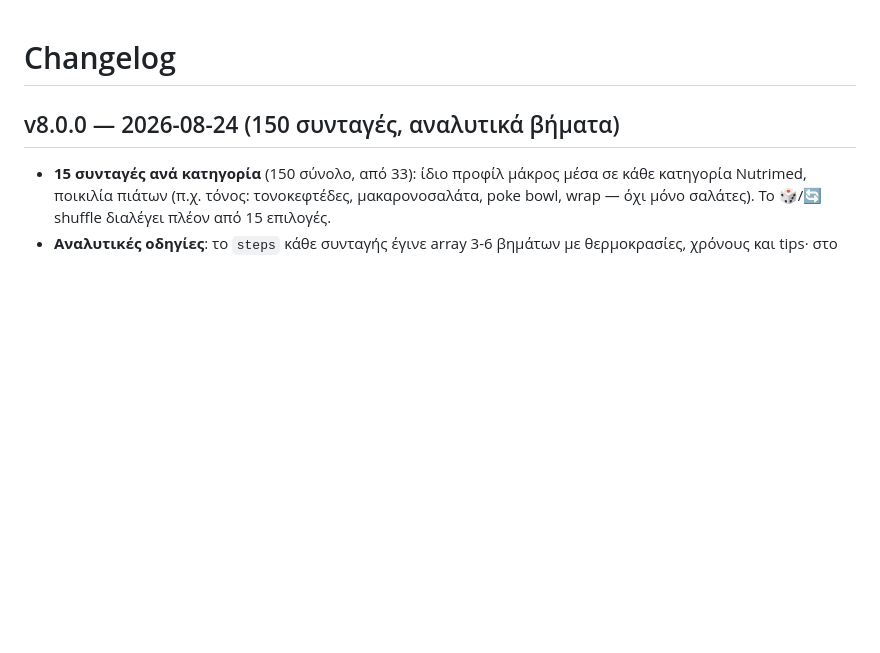
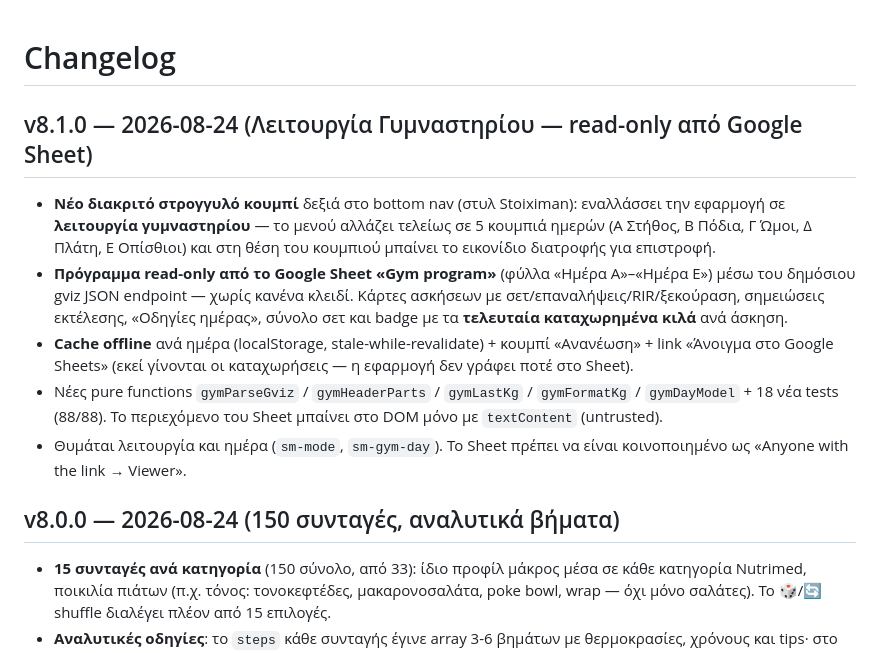
Before and after one commit to stratinho38-gif/fitness-meal, a Markdown page: CHANGELOG.md, the part around the change. Rendered like a GitHub page; blank space fills up the shorter version.

Commit message:
v8.1.0: λειτουργία Γυμναστηρίου — read-only πρόγραμμα από Google Sheet, εναλλαγή μενού με διακριτό κουμπί (στυλ Stoiximan), cache offline, 88 tests

```diff
--- a/CHANGELOG.md
+++ b/CHANGELOG.md
@@ -1,4 +1,12 @@
 # Changelog
+
+## v8.1.0 — 2026-08-24 (Λειτουργία Γυμναστηρίου — read-only από Google Sheet)
+
+- **Νέο διακριτό στρογγυλό κουμπί** δεξιά στο bottom nav (στυλ Stoiximan): εναλλάσσει την εφαρμογή σε **λειτουργία γυμναστηρίου** — το μενού αλλάζει τελείως σε 5 κουμπιά ημερών (Α Στήθος, Β Πόδια, Γ Ώμοι, Δ Πλάτη, Ε Οπίσθιοι) και στη θέση του κουμπιού μπαίνει το εικονίδιο διατροφής για επιστροφή.
+- **Πρόγραμμα read-only από το Google Sheet «Gym program»** (φύλλα «Ημέρα Α»–«Ημέρα Ε») μέσω του δημόσιου gviz JSON endpoint — χωρίς κανένα κλειδί. Κάρτες ασκήσεων με σετ/επαναλήψεις/RIR/ξεκούραση, σημειώσεις εκτέλεσης, «Οδηγίες ημέρας», σύνολο σετ και badge με τα **τελευταία καταχωρημένα κιλά** ανά άσκηση.
+- **Cache offline** ανά ημέρα (localStorage, stale-while-revalidate) + κουμπί «Ανανέωση» + link «Άνοιγμα στο Google Sheets» (εκεί γίνονται οι καταχωρήσεις — η εφαρμογή δεν γράφει ποτέ στο Sheet).
+- Νέες pure functions `gymParseGviz` / `gymHeaderParts` / `gymLastKg` / `gymFormatKg` / `gymDayModel` + 18 νέα tests (88/88). Το περιεχόμενο του Sheet μπαίνει στο DOM μόνο με `textContent` (untrusted).
+- Θυμάται λειτουργία και ημέρα (`sm-mode`, `sm-gym-day`). Το Sheet πρέπει να είναι κοινοποιημένο ως «Anyone with the link → Viewer».
 
 ## v8.0.0 — 2026-08-24 (150 συνταγές, αναλυτικά βήματα)
 
```
Also changed, not shown: docs/spec.md (+4 -4 lines).
